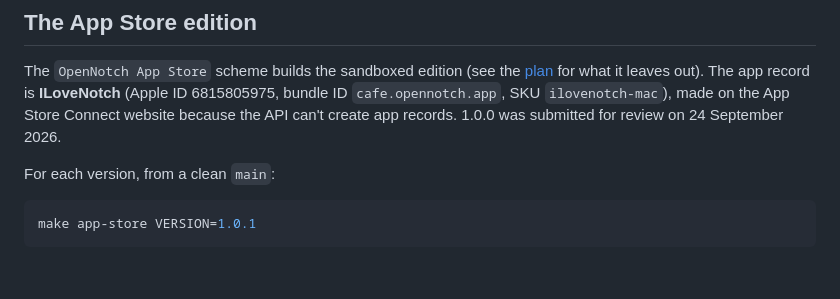
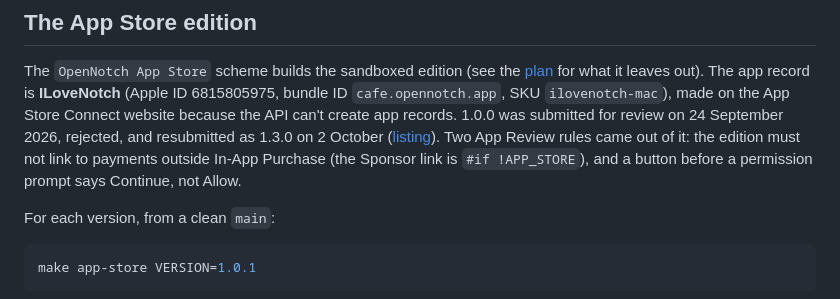
Before and after one commit to niyamvora/ILoveNotch, a Markdown page: docs/releasing.md, the part around the change. GitHub-like rendering; blank space fills up the shorter version.

```diff
--- a/docs/releasing.md
+++ b/docs/releasing.md
@@ -93,7 +93,10 @@ The `OpenNotch App Store` scheme builds the sandboxed edition (see the
 [plan](plan/implementation-plan.md#app-store-edition) for what it leaves out). The app record is
 **ILoveNotch** (Apple ID 6815805975, bundle ID `cafe.opennotch.app`, SKU `ilovenotch-mac`), made on
 the App Store Connect website because the API can't create app records. 1.0.0 was submitted for
-review on 24 September 2026.
+review on 24 September 2026, rejected, and resubmitted as 1.3.0 on 2 October
+([listing](app-store/metadata.md)). Two App Review rules came out of it: the edition must not link
+to payments outside In-App Purchase (the Sponsor link is `#if !APP_STORE`), and a button before a
+permission prompt says Continue, not Allow.
 
 For each version, from a clean `main`:
 
```
Also changed, not shown: docs/app-store/metadata.md (+17 -7 lines).
